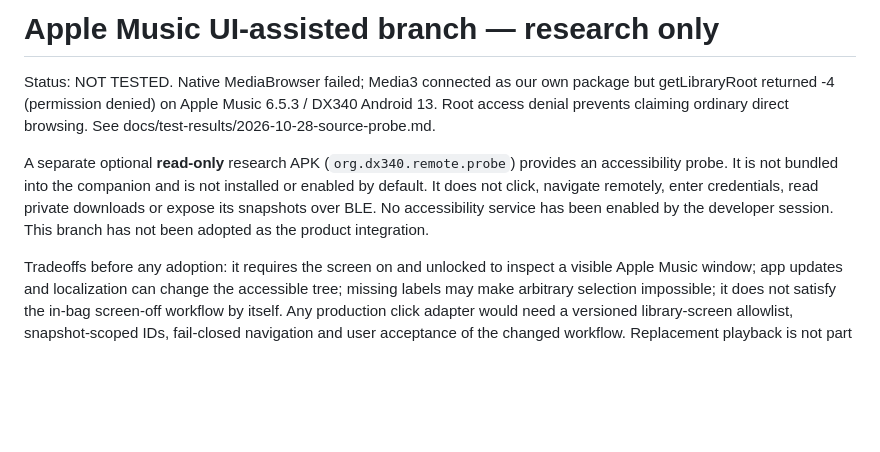
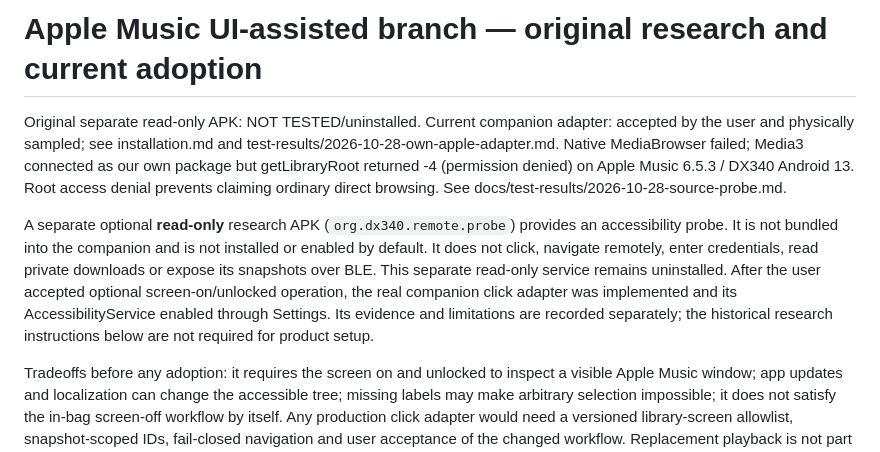
Before and after one commit to JimmyLeung-GNS/DX340Remote, a Markdown page: docs/apple-music-ui-experiment.md, the part around the change. Drawn GitHub-style; blank space fills up the shorter version.

Commit message:
Clarify adopted Apple browsing evidence and historical research

```diff
--- a/docs/apple-music-ui-experiment.md
+++ b/docs/apple-music-ui-experiment.md
@@ -1,8 +1,8 @@
-# Apple Music UI-assisted branch — research only
+# Apple Music UI-assisted branch — original research and current adoption
 
-Status: NOT TESTED. Native MediaBrowser failed; Media3 connected as our own package but getLibraryRoot returned -4 (permission denied) on Apple Music 6.5.3 / DX340 Android 13. Root access denial prevents claiming ordinary direct browsing. See docs/test-results/2026-10-28-source-probe.md.
+Original separate read-only APK: NOT TESTED/uninstalled. Current companion adapter: accepted by the user and physically sampled; see installation.md and test-results/2026-10-28-own-apple-adapter.md. Native MediaBrowser failed; Media3 connected as our own package but getLibraryRoot returned -4 (permission denied) on Apple Music 6.5.3 / DX340 Android 13. Root access denial prevents claiming ordinary direct browsing. See docs/test-results/2026-10-28-source-probe.md.
 
-A separate optional **read-only** research APK (`org.dx340.remote.probe`) provides an accessibility probe. It is not bundled into the companion and is not installed or enabled by default. It does not click, navigate remotely, enter credentials, read private downloads or expose its snapshots over BLE. No accessibility service has been enabled by the developer session. This branch has not been adopted as the product integration.
+A separate optional **read-only** research APK (`org.dx340.remote.probe`) provides an accessibility probe. It is not bundled into the companion and is not installed or enabled by default. It does not click, navigate remotely, enter credentials, read private downloads or expose its snapshots over BLE. This separate read-only service remains uninstalled. After the user accepted optional screen-on/unlocked operation, the real companion click adapter was implemented and its AccessibilityService enabled through Settings. Its evidence and limitations are recorded separately; the historical research instructions below are not required for product setup.
 
 Tradeoffs before any adoption: it requires the screen on and unlocked to inspect a visible Apple Music window; app updates and localization can change the accessible tree; missing labels may make arbitrary selection impossible; it does not satisfy the in-bag screen-off workflow by itself. Any production click adapter would need a versioned library-screen allowlist, snapshot-scoped IDs, fail-closed navigation and user acceptance of the changed workflow. Replacement playback is not part of this experiment.
 
```
Also changed, not shown: docs/status.md (+1 -1 lines).
